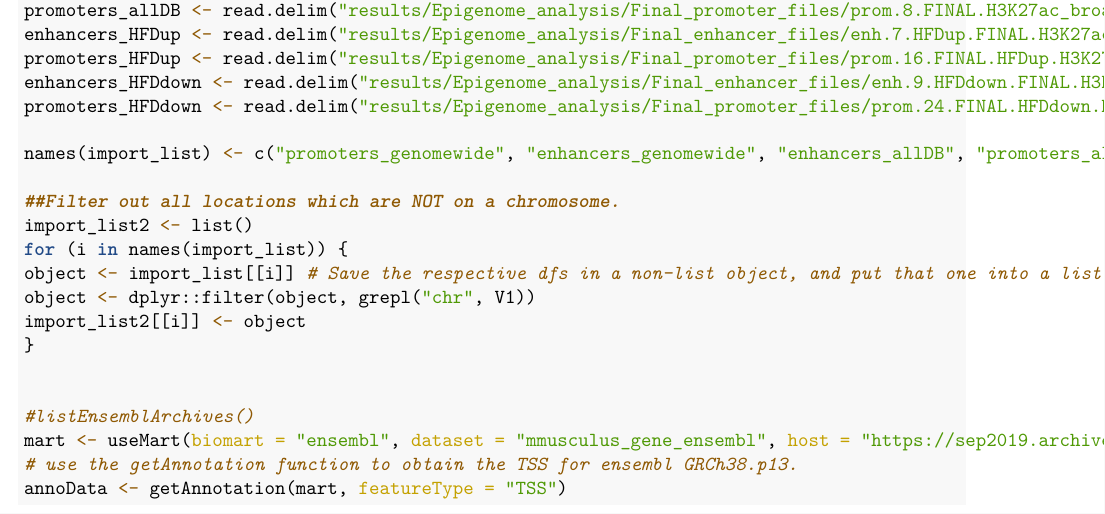
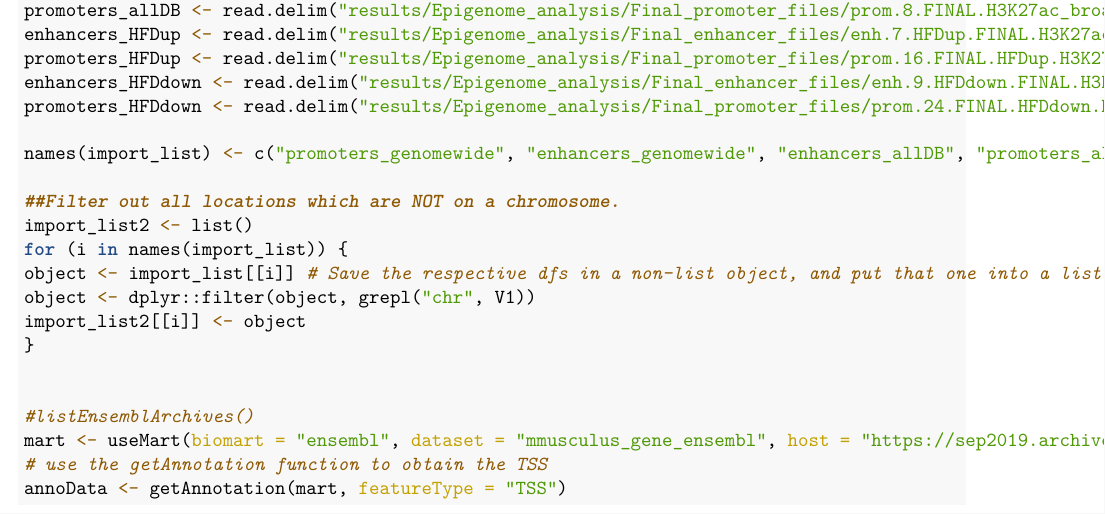
Before and after one commit to carlga/MAFLD_ER_agonists, an R Markdown document (code/05_epigenome_analysis/Epigenome_03_peak_annotation_script.Rmd): part of page 1 of 9, cut so that both start at the same text. The pictures show the output file code/05_epigenome_analysis/Epigenome_03_peak_annotation_script.pdf that the author committed with the source.

Commit message:
files updated

```diff
--- a/code/05_epigenome_analysis/Epigenome_03_peak_annotation_script.Rmd
+++ b/code/05_epigenome_analysis/Epigenome_03_peak_annotation_script.Rmd
@@ -50,7 +50,7 @@
 
 #listEnsemblArchives()
 mart <- useMart(biomart = "ensembl", dataset = "mmusculus_gene_ensembl", host = "https://sep2019.archive.ensembl.org")
-# use the getAnnotation function to obtain the TSS for ensembl GRCh38.p13.
+# use the getAnnotation function to obtain the TSS
 annoData <- getAnnotation(mart, featureType = "TSS")
 
 # Annotate the peak files.
```
Also changed, not shown: code/05_epigenome_analysis/Epigenome_03_peak_annotation_script.pdf, results/Epigenome_analysis/annotated_diffbind_and_genomewide_promoters_enhancers.rds.
